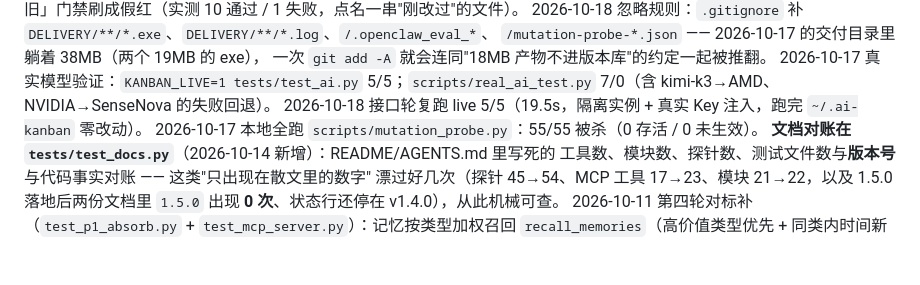
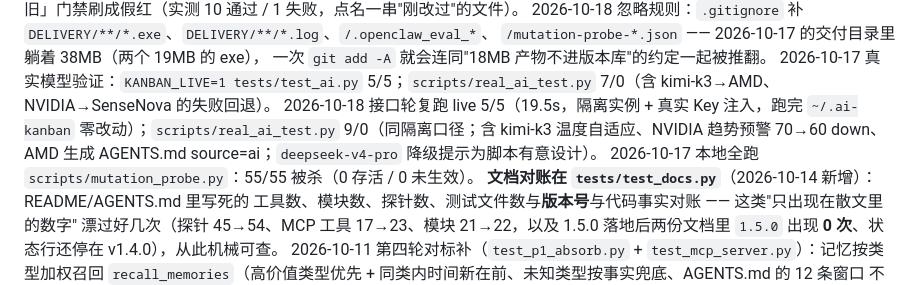
Before and after one commit to fengxingxuerong/ai-handoff-kanban, a Markdown page: AGENTS.md, the part around the change. GitHub-like rendering; blank space fills up the shorter version.

Commit message:
docs: 记下 10-18 真实模型矩阵 real_ai_test 9/0（隔离实例口径）

```diff
--- a/AGENTS.md
+++ b/AGENTS.md
@@ -982,7 +982,7 @@ A/B 时发现直接比"改前/改后"会被 Windows 文件时间 15.6ms 粒度
 `/mutation-probe-*.json` —— 2026-10-17 的交付目录里躺着 38MB（两个 19MB 的 exe），
 一次 `git add -A` 就会连同"18MB 产物不进版本库"的约定一起被推翻。
 2026-10-17 真实模型验证：`KANBAN_LIVE=1 tests/test_ai.py` 5/5；`scripts/real_ai_test.py` 7/0（含 kimi-k3→AMD、NVIDIA→SenseNova 的失败回退）。
-2026-10-18 接口轮复跑 live 5/5（19.5s，隔离实例 + 真实 Key 注入，跑完 `~/.ai-kanban` 零改动）。
+2026-10-18 接口轮复跑 live 5/5（19.5s，隔离实例 + 真实 Key 注入，跑完 `~/.ai-kanban` 零改动）；`scripts/real_ai_test.py` 9/0（同隔离口径；含 kimi-k3 温度自适应、NVIDIA 趋势预警 70→60 down、AMD 生成 AGENTS.md source=ai；`deepseek-v4-pro` 降级提示为脚本有意设计）。
 2026-10-17 本地全跑 `scripts/mutation_probe.py`：55/55 被杀（0 存活 / 0 未生效）。
 **文档对账在 `tests/test_docs.py`**（2026-10-14 新增）：README/AGENTS.md 里写死的
 工具数、模块数、探针数、测试文件数与**版本号**与代码事实对账 —— 这类"只出现在散文里的数字"
```
